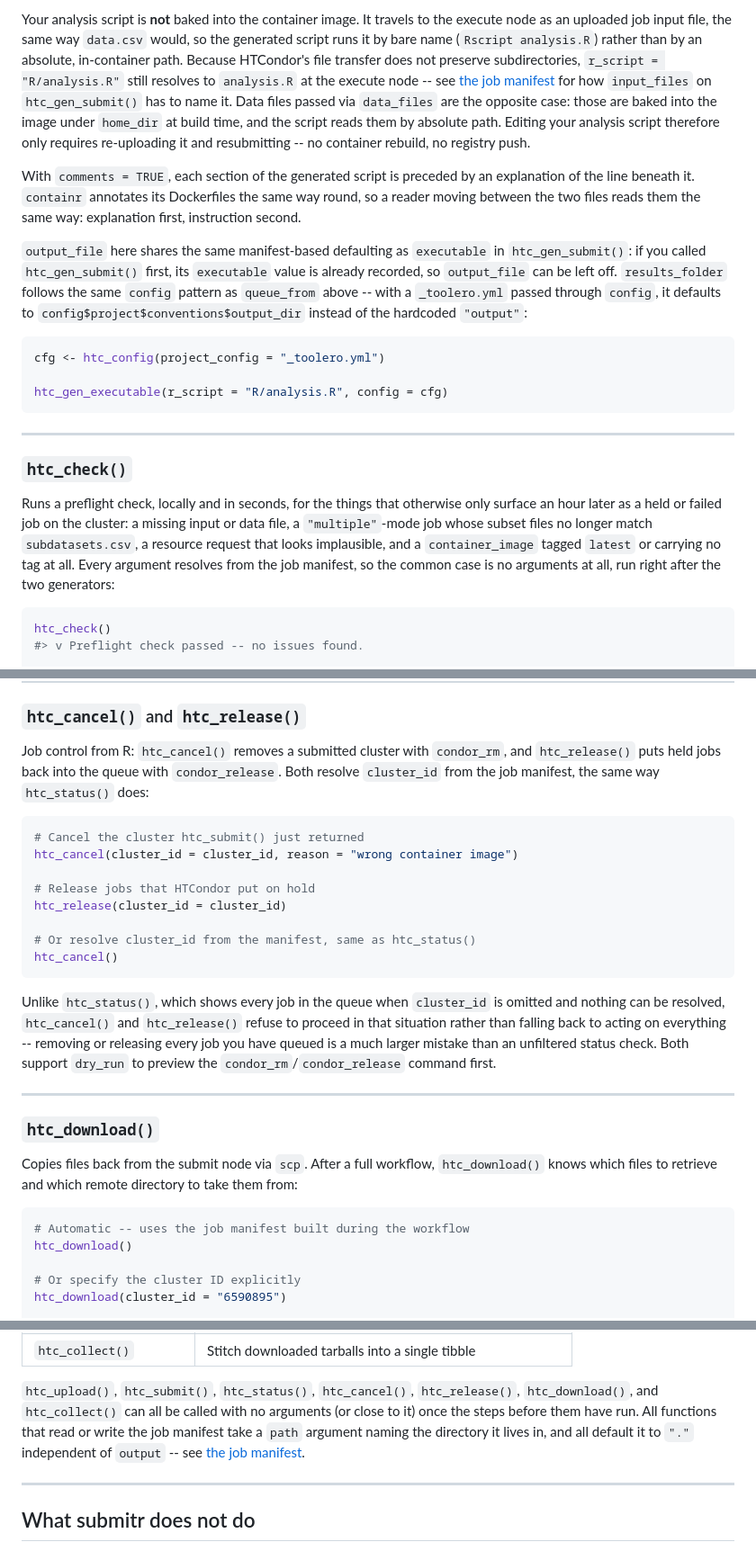
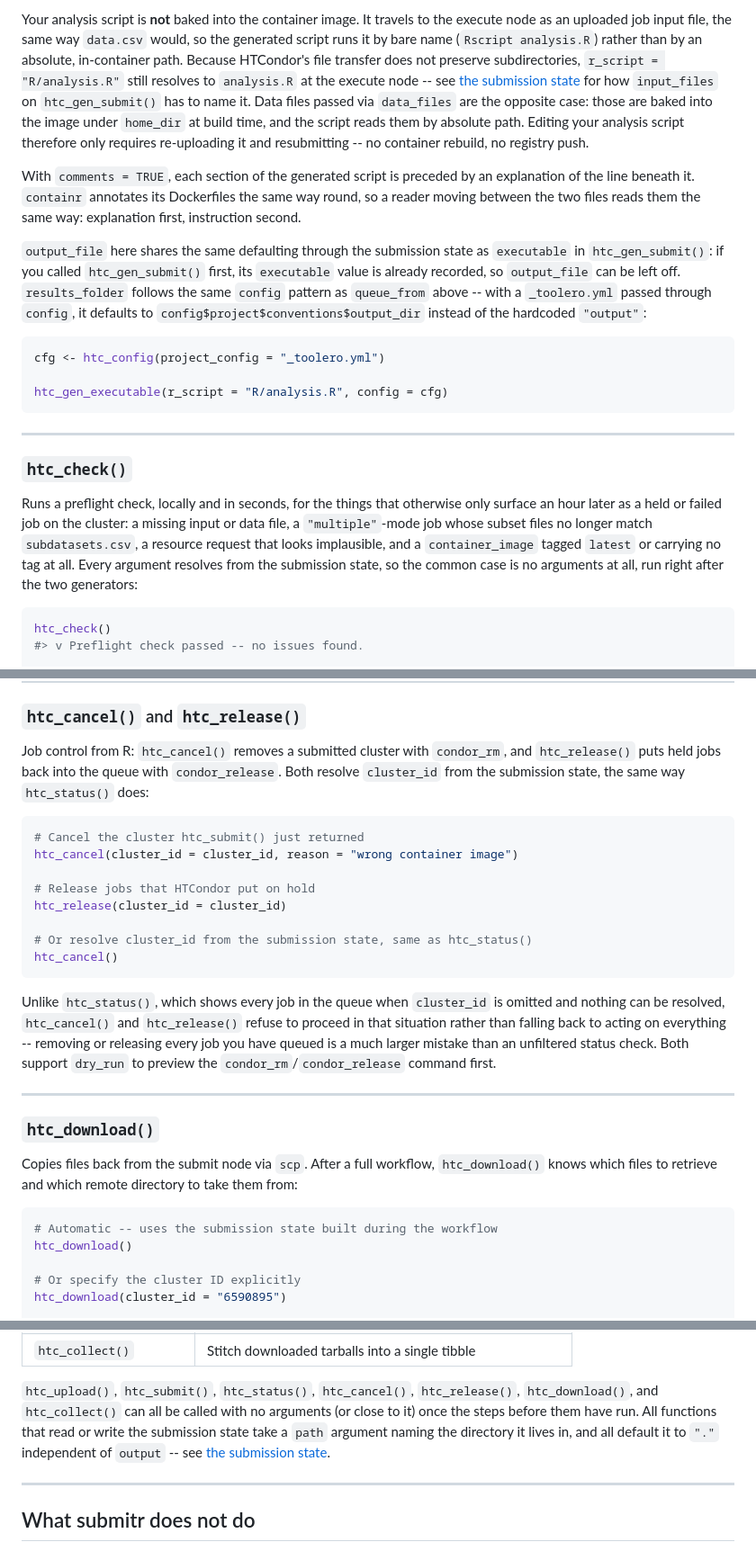
Before and after one commit to erwinlares/submitr, a Markdown page: README.md, 3 parts joined by grey strips. Shown at 90% size. GitHub-like rendering.

````diff
--- a/README.md
+++ b/README.md
@@ -352,7 +353,7 @@ the execute node as an uploaded job input file, the same way `data.csv` would,
 so the generated script runs it by bare name (`Rscript analysis.R`) rather
 than by an absolute, in-container path. Because HTCondor's file transfer does
 not preserve subdirectories, `r_script = "R/analysis.R"` still resolves to
-`analysis.R` at the execute node -- see [the job manifest](#the-job-manifest)
+`analysis.R` at the execute node -- see [the submission state](#the-submission-state)
 for how `input_files` on `htc_gen_submit()` has to name it. Data files passed
 via `data_files` are the opposite case: those are baked into the image under
 `home_dir` at build time, and the script reads them by absolute path.
@@ -364,7 +365,7 @@ explanation of the line beneath it. `containr` annotates its Dockerfiles the
 same way round, so a reader moving between the two files reads them the same
 way: explanation first, instruction second.
 
-`output_file` here shares the same manifest-based defaulting as `executable`
+`output_file` here shares the same defaulting through the submission state as `executable`
 in `htc_gen_submit()`: if you called `htc_gen_submit()` first, its
 `executable` value is already recorded, so `output_file` can be left off.
 `results_folder` follows the same `config` pattern as `queue_from` above --
@@ -386,7 +387,7 @@ otherwise only surface an hour later as a held or failed job on the cluster:
 a missing input or data file, a `"multiple"`-mode job whose subset files no
 longer match `subdatasets.csv`, a resource request that looks implausible,
 and a `container_image` tagged `latest` or carrying no tag at all. Every
-argument resolves from the job manifest, so the common case is no arguments
+argument resolves from the submission state, so the common case is no arguments
 at all, run right after the two generators:
 
 ```r
@@ -500,7 +501,7 @@ Set `show_hold_reason = FALSE` to skip that extra query.
 
 Job control from R: `htc_cancel()` removes a submitted cluster with
 `condor_rm`, and `htc_release()` puts held jobs back into the queue with
-`condor_release`. Both resolve `cluster_id` from the job manifest, the same
+`condor_release`. Both resolve `cluster_id` from the submission state, the same
 way `htc_status()` does:
 
 ```r
@@ -510,7 +511,7 @@ htc_cancel(cluster_id = cluster_id, reason = "wrong container image")
 # Release jobs that HTCondor put on hold
 htc_release(cluster_id = cluster_id)
 
-# Or resolve cluster_id from the manifest, same as htc_status()
+# Or resolve cluster_id from the submission state, same as htc_status()
 htc_cancel()
 ```
 
@@ -530,7 +531,7 @@ Copies files back from the submit node via `scp`. After a full workflow,
 take them from:
 
 ```r
-# Automatic -- uses the job manifest built during the workflow
+# Automatic -- uses the submission state built during the workflow
 htc_download()
 
 # Or specify the cluster ID explicitly
@@ -750,9 +759,9 @@ something it can work out for itself.
 `htc_upload()`, `htc_submit()`, `htc_status()`, `htc_cancel()`,
 `htc_release()`, `htc_download()`, and `htc_collect()` can all be called with
 no arguments (or close to it) once the steps before them have run. All
-functions that read or write the job manifest take a `path` argument naming
-the directory it lives in, and all default it to `"."` independent of
-`output` -- see [the job manifest](#the-job-manifest).
+functions that read or write the submission state take a `path` argument
+naming the directory it lives in, and all default it to `"."` independent of
+`output` -- see [the submission state](#the-submission-state).
 
 ---
 
````
Also changed, not shown: other parts of README.md (+38 -29 lines).
